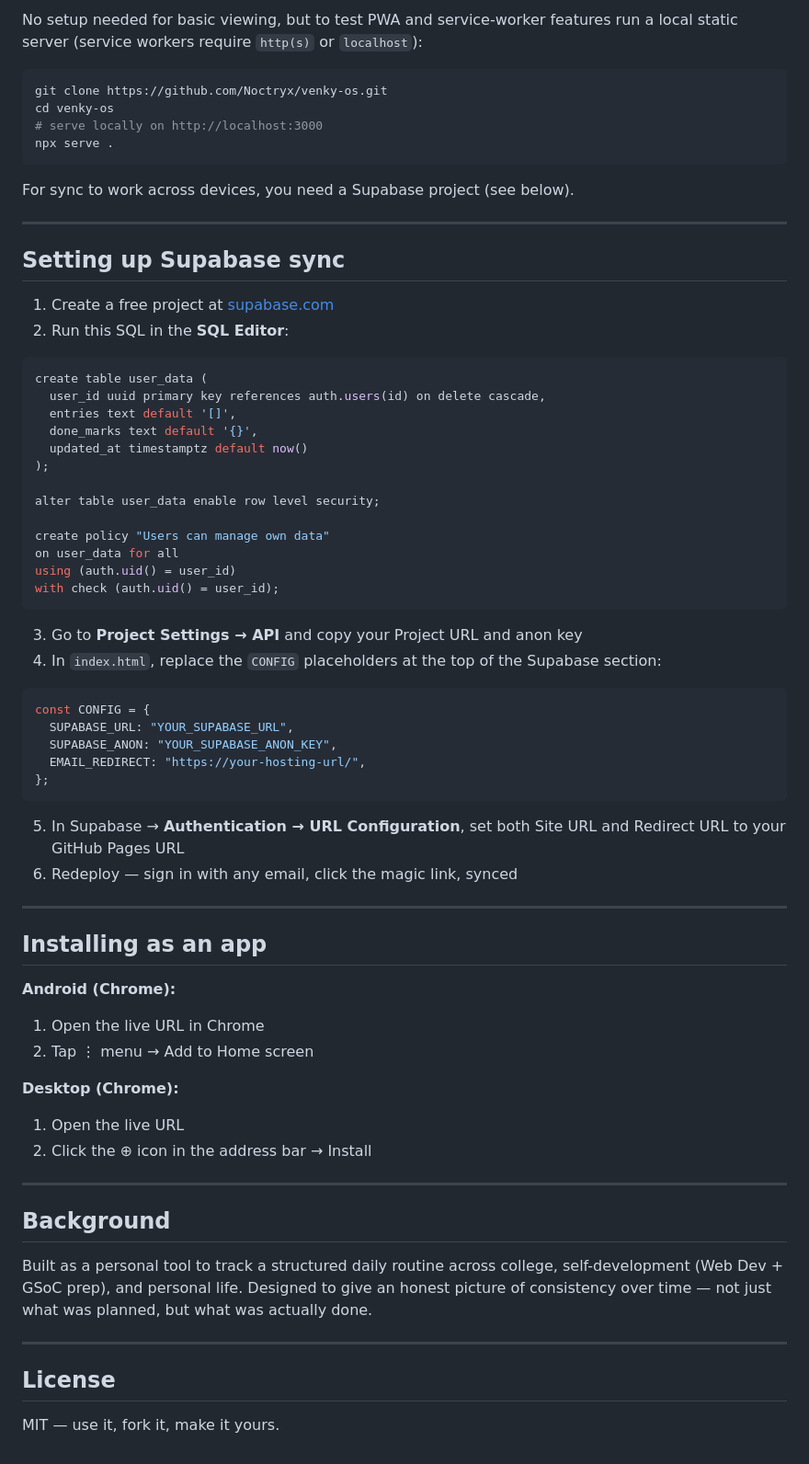
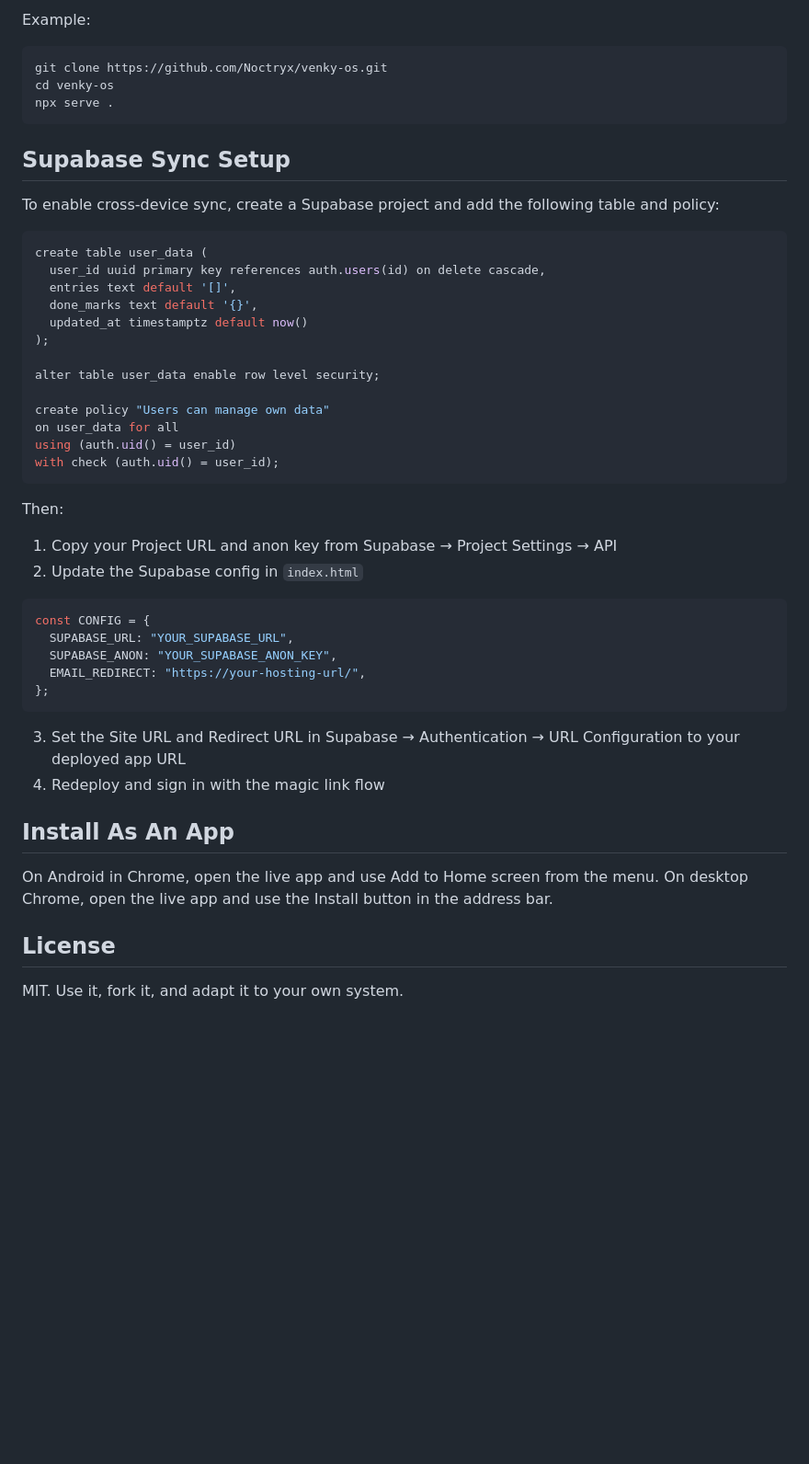
Before and after one commit to Noctryx/venky-os, a Markdown page: README.md, the part around one of its changes. Shown at 92% size. GitHub-like rendering; blank space fills up the shorter version.

````diff
--- a/README.md
+++ b/README.md
@@ -63,21 +72,15 @@ venky-os/
 
-No setup needed for basic viewing, but to test PWA and service-worker features run a local static server (service workers require `http(s)` or `localhost`):
+Example:
 
 ```bash
 git clone https://github.com/Noctryx/venky-os.git
 cd venky-os
-# serve locally on http://localhost:3000
 npx serve .
 ```
 
-For sync to work across devices, you need a Supabase project (see below).
+## Supabase Sync Setup
 
----
-
-## Setting up Supabase sync
-
-1. Create a free project at [supabase.com](https://supabase.com)
-2. Run this SQL in the **SQL Editor**:
+To enable cross-device sync, create a Supabase project and add the following table and policy:
 
 ```sql
 create table user_data (
@@ -95,8 +98,10 @@ using (auth.uid() = user_id)
 with check (auth.uid() = user_id);
 ```
 
-3. Go to **Project Settings → API** and copy your Project URL and anon key
-4. In `index.html`, replace the `CONFIG` placeholders at the top of the Supabase section:
+Then:
+
+1. Copy your Project URL and anon key from Supabase → Project Settings → API
+2. Update the Supabase config in `index.html`
 
 ```js
 const CONFIG = {
@@ -106,31 +111,13 @@ const CONFIG = {
 };
 ```
 
-5. In Supabase → **Authentication → URL Configuration**, set both Site URL and Redirect URL to your GitHub Pages URL
-6. Redeploy — sign in with any email, click the magic link, synced
+3. Set the Site URL and Redirect URL in Supabase → Authentication → URL Configuration to your deployed app URL
+4. Redeploy and sign in with the magic link flow
 
----
+## Install As An App
 
-## Installing as an app
-
-**Android (Chrome):**
-
-1. Open the live URL in Chrome
-2. Tap ⋮ menu → Add to Home screen
-
-**Desktop (Chrome):**
-
-1. Open the live URL
-2. Click the ⊕ icon in the address bar → Install
-
----
-
-## Background
-
-Built as a personal tool to track a structured daily routine across college, self-development (Web Dev + GSoC prep), and personal life. Designed to give an honest picture of consistency over time — not just what was planned, but what was actually done.
-
----
+On Android in Chrome, open the live app and use Add to Home screen from the menu. On desktop Chrome, open the live app and use the Install button in the address bar.
 
 ## License
 
-MIT — use it, fork it, make it yours.
+MIT. Use it, fork it, and adapt it to your own system.
````
Also changed, not shown: other parts of README.md (+50 -41 lines).
